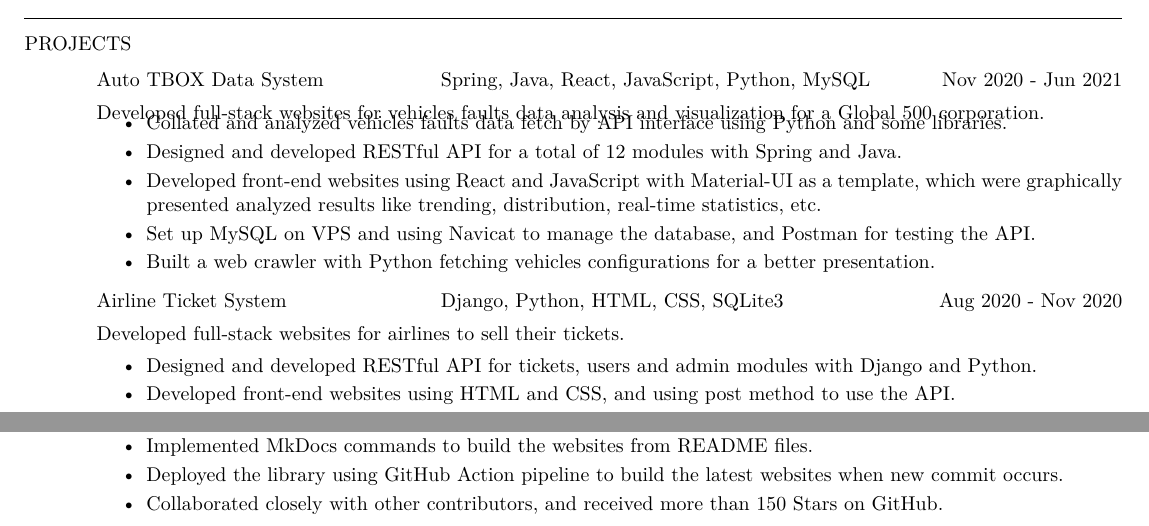
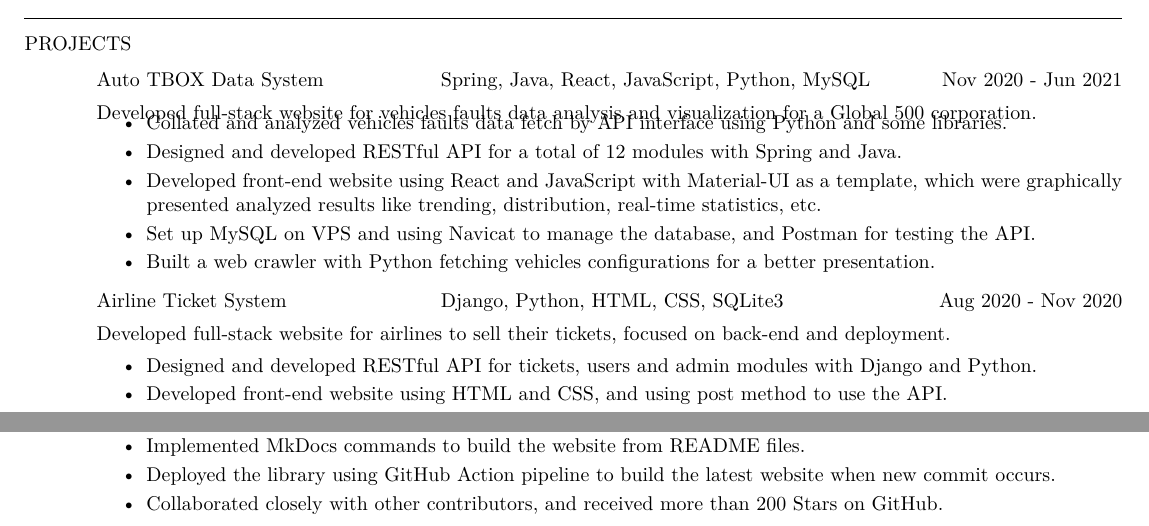
Before and after one commit to DolorHunter/resume, a LaTeX CV (resume.tex): two parts of the page, joined at a grey line, cut so that both start at the same text. Compiled offline with XeLaTeX.

Commit message:
add more 'back-end' update stars count fix typo

```diff
--- a/resume.tex
+++ b/resume.tex
@@ -115,7 +115,7 @@
     \end{tabbing}\vspace{-20pt}      % suppress blank line after tabbing \
     % descriptions
     \vspace{-0.13in}
-    \textit{Developed {\bf full-stack} websites for vehicles faults {\bf data analysis} and
+    \textit{Developed {\bf full-stack} website for vehicles faults {\bf data analysis} and
              {\bf visualization} for a {\bf Global 500} corporation.}
     \vspace{-0.1in}
     \begin{itemize} \itemsep 0.5pt %reduce space between items
@@ -123,7 +123,7 @@
                 {\bf Python} and some libraries.
         \item Designed and developed {\bf RESTful} API for a total of 12 modules with
                 {\bf Spring} and {\bf Java}.
-        \item Developed front-end websites using {\bf React} and {\bf JavaScript} with
+        \item Developed front-end website using {\bf React} and {\bf JavaScript} with
                 {\bf Material-UI} as a template, which were graphically presented analyzed results
                 like trending, distribution, real-time statistics, etc.
         \item Set up {\bf MySQL} on {\bf VPS} and using {\bf Navicat} to manage the database, and
@@ -141,12 +141,13 @@
     \end{tabbing}\vspace{-20pt}      % suppress blank line after tabbing \
     % descriptions
     \vspace{-0.13in}
-    \textit{Developed {\bf full-stack} websites for airlines to sell their tickets.}
+    \textit{Developed {\bf full-stack} website for airlines to sell their tickets,
+                focused on {\bf back-end} and {\bf deployment}.}
     \vspace{+0.05in}
     \begin{itemize} \itemsep 0.5pt %reduce space between items
         \item Designed and developed {\bf RESTful} API for tickets, users and admin modules with
                 {\bf Django} and {\bf Python}.
-        \item Developed front-end websites using {\bf HTML} and {\bf CSS}, and using post method
+        \item Developed front-end website using {\bf HTML} and {\bf CSS}, and using post method
                 to use the API.
         \item Implemented {\bf SQLite3} and use {\bf Navicat} to manage the database.
         \item Deployed the system with {\bf Nginx} on {\bf VPS} for the presentation.
@@ -166,11 +167,11 @@
     \vspace{+0.05in}
     \begin{itemize} \itemsep 0.5pt %reduce space between items
         \item Developed scripts with {\bf Python} to create README files for each folder (subjects).
-        \item Implemented {\bf MkDocs} commands to build the websites from README files.
-        \item Deployed the library using {\bf GitHub Action} pipeline to build the latest websites
+        \item Implemented {\bf MkDocs} commands to build the website from README files.
+        \item Deployed the library using {\bf GitHub Action} pipeline to build the latest website
                 when new commit occurs.
         \item {\bf Collaborated} closely with other contributors, and received more than
-                {\bf 150 Stars} on {\bf GitHub}.
+                {\bf 200 Stars} on {\bf GitHub}.
     \end{itemize}
 
 \end{resume}
```
Also changed, not shown: resume.pdf, resume.tex (2 more changed lines), 3 other files.
